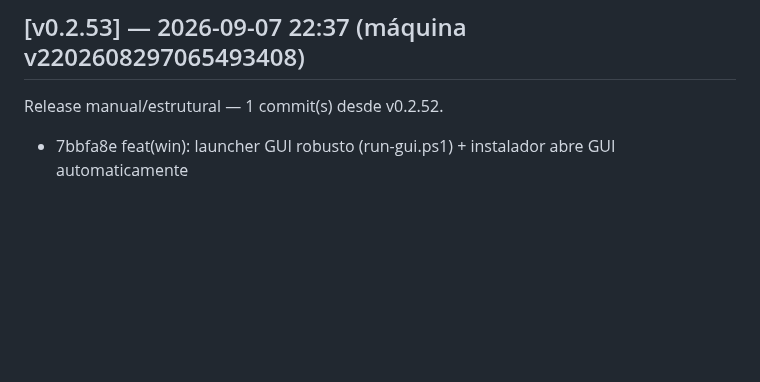
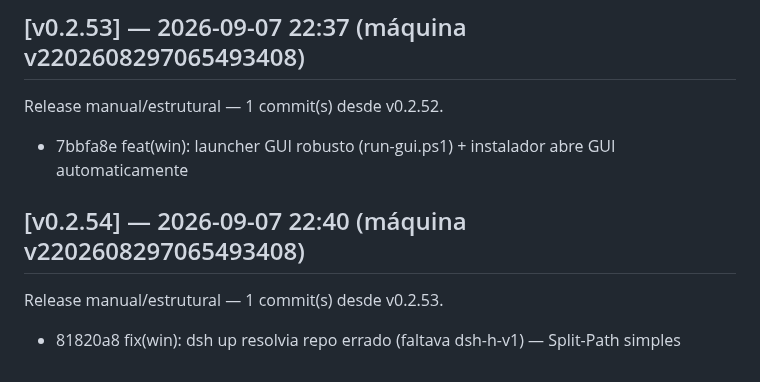
Before and after one commit to marcosmmjr2023/dsh-h-v1, a Markdown page: CHANGELOG.md, the part around the change. Rendered like a GitHub page; blank space fills up the shorter version.

Commit message:
release: v0.2.54 — 1 commit(s) desde v0.2.53

```diff
--- a/CHANGELOG.md
+++ b/CHANGELOG.md
@@ -232,3 +232,7 @@ Release manual/estrutural — 1 commit(s) desde v0.2.51.
 ## [v0.2.53] — 2026-09-07 22:37 (máquina v2202608297065493408)
 Release manual/estrutural — 1 commit(s) desde v0.2.52.
   - 7bbfa8e feat(win): launcher GUI robusto (run-gui.ps1) + instalador abre GUI automaticamente
+
+## [v0.2.54] — 2026-09-07 22:40 (máquina v2202608297065493408)
+Release manual/estrutural — 1 commit(s) desde v0.2.53.
+  - 81820a8 fix(win): dsh up resolvia repo errado (faltava dsh-h-v1) — Split-Path simples
```
